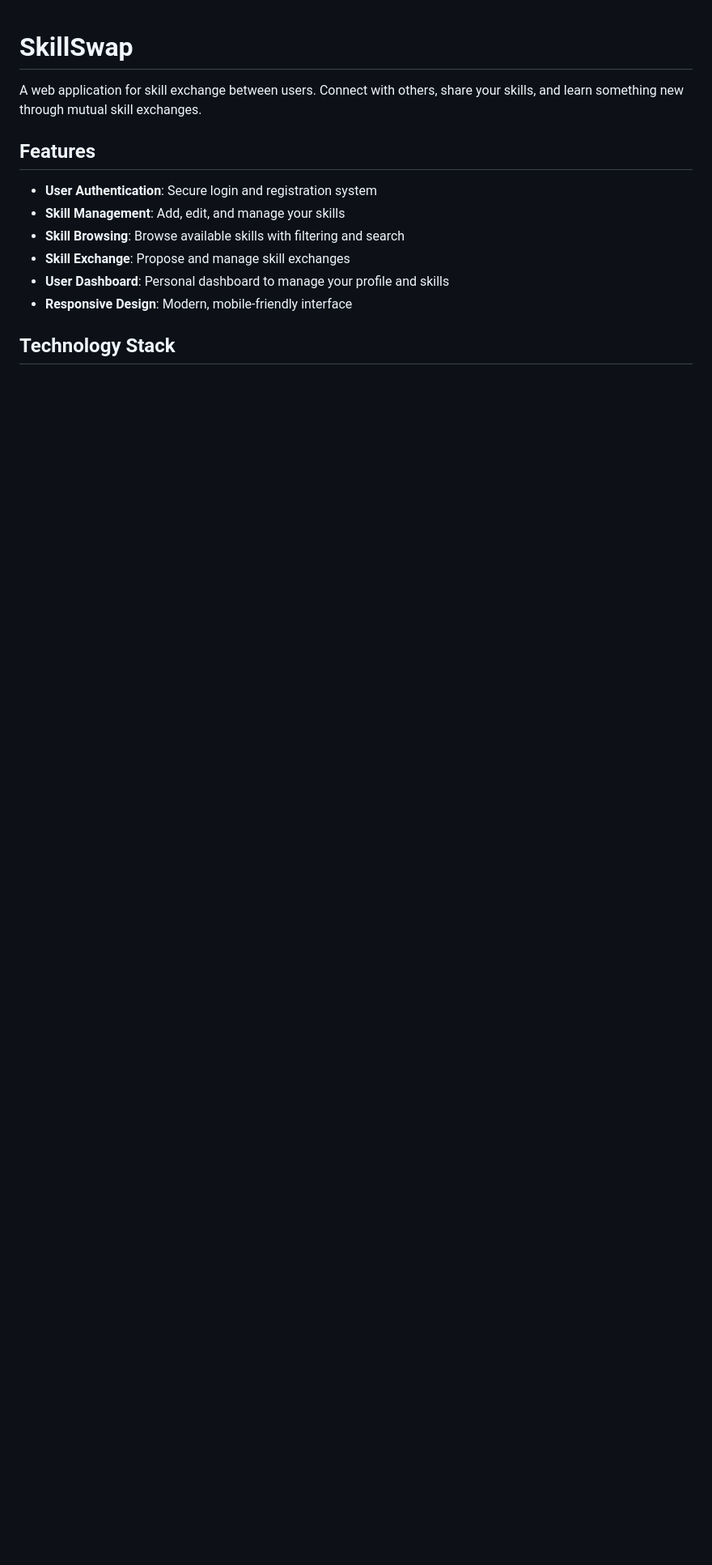
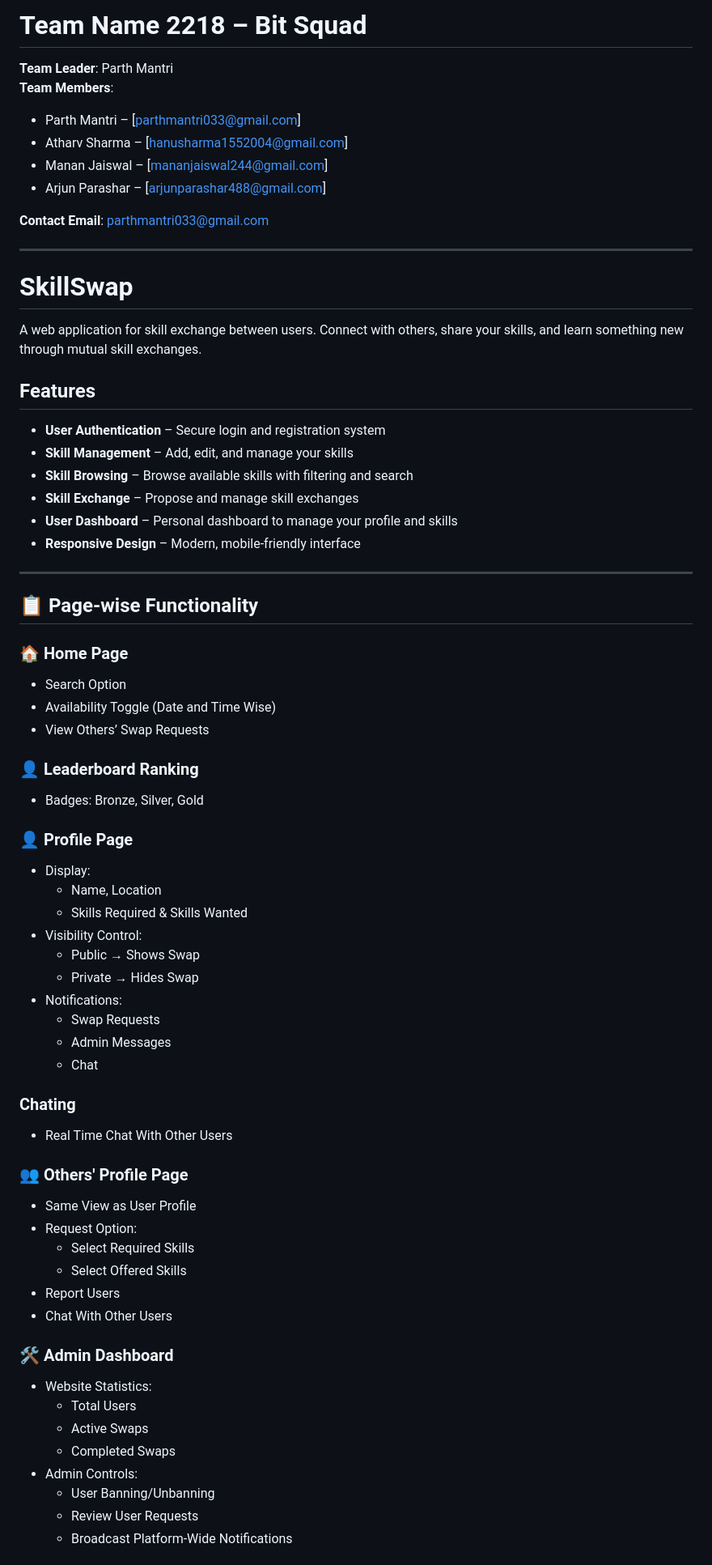
Before and after one commit to Parth012656/Bit_Squad, a Markdown page: SkillSwap/README.md, the part around the change printed below. Shown: that part at 81% size. Rendered like a GitHub page; blank space fills up the shorter version.

Commit message:
Final Commit with all changes and Readme

```diff
--- a/SkillSwap/README.md
+++ b/SkillSwap/README.md
@@ -1,14 +1,71 @@
+# Team Name 2218 – Bit Squad
+**Team Leader**: Parth Mantri
+**Team Members**:
+- Parth Mantri – [parthmantri033@gmail.com]
+- Atharv Sharma – [hanusharma1552004@gmail.com]
+- Manan Jaiswal – [mananjaiswal244@gmail.com]
+- Arjun Parashar – [arjunparashar488@gmail.com]
+
+**Contact Email**: parthmantri033@gmail.com
+
+---
+
 # SkillSwap
 
 A web application for skill exchange between users. Connect with others, share your skills, and learn something new through mutual skill exchanges.
 
 ## Features
 
-- **User Authentication**: Secure login and registration system
-- **Skill Management**: Add, edit, and manage your skills
-- **Skill Browsing**: Browse available skills with filtering and search
-- **Skill Exchange**: Propose and manage skill exchanges
-- **User Dashboard**: Personal dashboard to manage your profile and skills
-- **Responsive Design**: Modern, mobile-friendly interface
+- **User Authentication** – Secure login and registration system
+- **Skill Management** – Add, edit, and manage your skills
+- **Skill Browsing** – Browse available skills with filtering and search
+- **Skill Exchange** – Propose and manage skill exchanges
+- **User Dashboard** – Personal dashboard to manage your profile and skills
+- **Responsive Design** – Modern, mobile-friendly interface
 
-## Technology Stack
+---
+
+## 📋 Page-wise Functionality
+
+### 🏠 Home Page
+- Search Option
+- Availability Toggle  (Date and Time Wise)
+- View Others’ Swap Requests
+
+
+### 👤 Leaderboard Ranking
+- Badges: Bronze, Silver, Gold
+
+### 👤 Profile Page
+- Display:
+  - Name, Location
+  - Skills Required & Skills Wanted
+- Visibility Control:
+  - Public → Shows Swap
+  - Private → Hides Swap
+- Notifications:
+  - Swap Requests
+  - Admin Messages
+  - Chat
+
+### Chating
+- Real Time Chat With Other Users
+
+### 👥 Others' Profile Page
+- Same View as User Profile
+- Request Option:
+  - Select Required Skills
+  - Select Offered Skills
+- Report Users
+- Chat With Other Users
+
+### 🛠️ Admin Dashboard
+- Website Statistics:
+  - Total Users
+  - Active Swaps
+  - Completed Swaps
+- Admin Controls:
+  - User Banning/Unbanning
+  - Review User Requests
+  - Broadcast Platform-Wide Notifications
+
```
Also changed, not shown: other parts of SkillSwap/README.md (+16 -16 lines).
